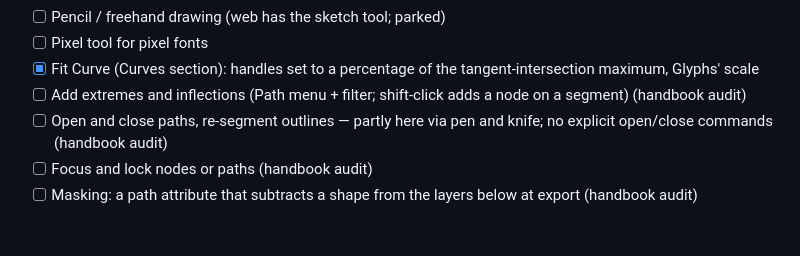
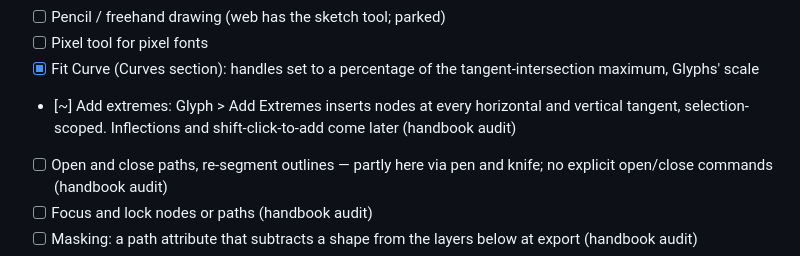
Before and after one commit to eliheuer/runebender-gpui, a Markdown page: GLYPHS4.md, the part around the change. Drawn GitHub-style; blank space fills up the shorter version.

Commit message:
GLYPHS4.md: add extremes landed

```diff
--- a/GLYPHS4.md
+++ b/GLYPHS4.md
@@ -41,8 +41,10 @@ Deliberate non-goals are in the last section.
 - [ ] Pixel tool for pixel fonts
 - [x] Fit Curve (Curves section): handles set to a percentage of
       the tangent-intersection maximum, Glyphs' scale
-- [ ] Add extremes and inflections (Path menu + filter;
-      shift-click adds a node on a segment) (handbook audit)
+- [~] Add extremes: Glyph > Add Extremes inserts nodes at every
+      horizontal and vertical tangent, selection-scoped.
+      Inflections and shift-click-to-add come later (handbook
+      audit)
 - [ ] Open and close paths, re-segment outlines — partly here
       via pen and knife; no explicit open/close commands
       (handbook audit)
```
